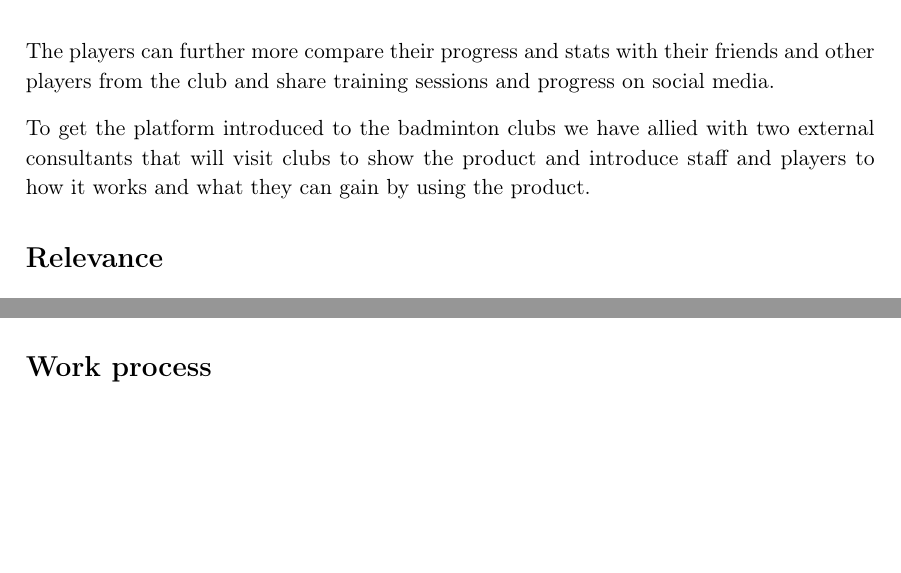
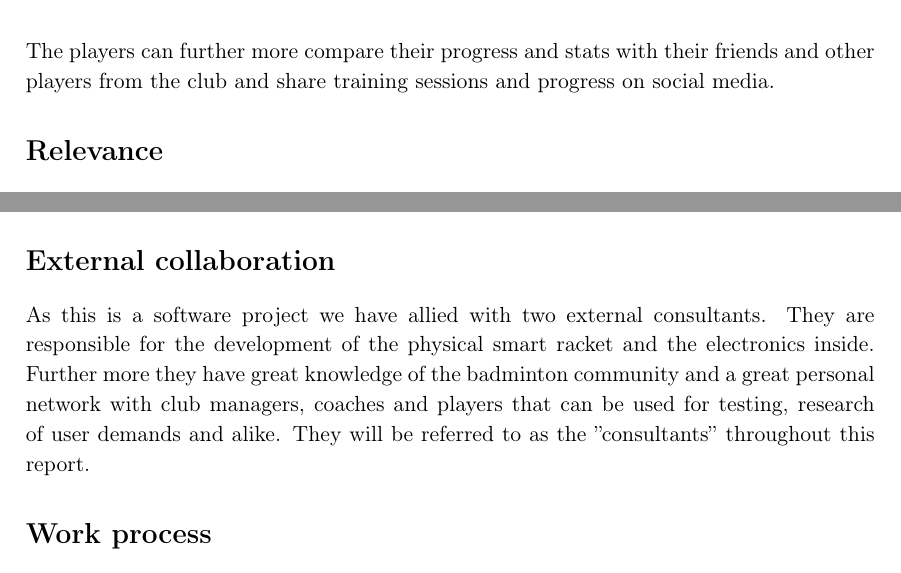
Before and after one commit to racketometer/thesis, a LaTeX thesis (Master.tex, which reads files/introduction.tex): two parts of pages 4 and 5 of 20, joined at a grey line, cut so that both start at the same text, the shorter picture padded with empty space. Compiled offline with pdfLaTeX.

Commit message:
Add description of consultants and their responsibilities in the project.

```diff
--- a/files/introduction.tex
+++ b/files/introduction.tex
@@ -22,8 +22,6 @@ The player should also have the option to buy its own smart racket to monitor it
 Data will bind to the player's individual user and will be shareable with the coaches and club.
 The players can further more compare their progress and stats with their friends and other players from the club and share training sessions and progress on social media.
 
-To get the platform introduced to the badminton clubs we have allied with two external consultants that will visit clubs to show the product and introduce staff and players to how it works and what they can gain by using the product.
-
 \section*{Relevance}
 As sports wearables are on the rise with new products launching every month, most large technology companies like \textit{Apple, Inc.} and \textit{Samsung} are investing heavily into the market and \textit{Gartner, Inc.} predicts that ''\textit{From 2015 through 2017, smartwatch adoption will have 48 percent growth(...)}'' \citep{introduction:relevance:gartner}.
 
@@ -41,6 +39,12 @@ Since this is the unique feature, it is also going to be the focus point for the
 
 \graphic{0.8}{Vision_with_Focus.png}{The parts this project will focus on}{fig:introduction:visionBoundaries}
 
+\section*{External collaboration}
+As this is a software project we have allied with two external consultants.
+They are responsible for the development of the physical smart racket and the electronics inside.
+Further more they have great knowledge of the badminton community and a great personal network with club managers, coaches and players that can be used for testing, research of user demands and alike.
+They will be referred to as the ''consultants'' throughout this report.
+
 \section*{Work process}
 The project process is managed with the agile SCRUM development framework.
 Tasks are managed in a backlog and pulled into sprints of two weeks.
```
